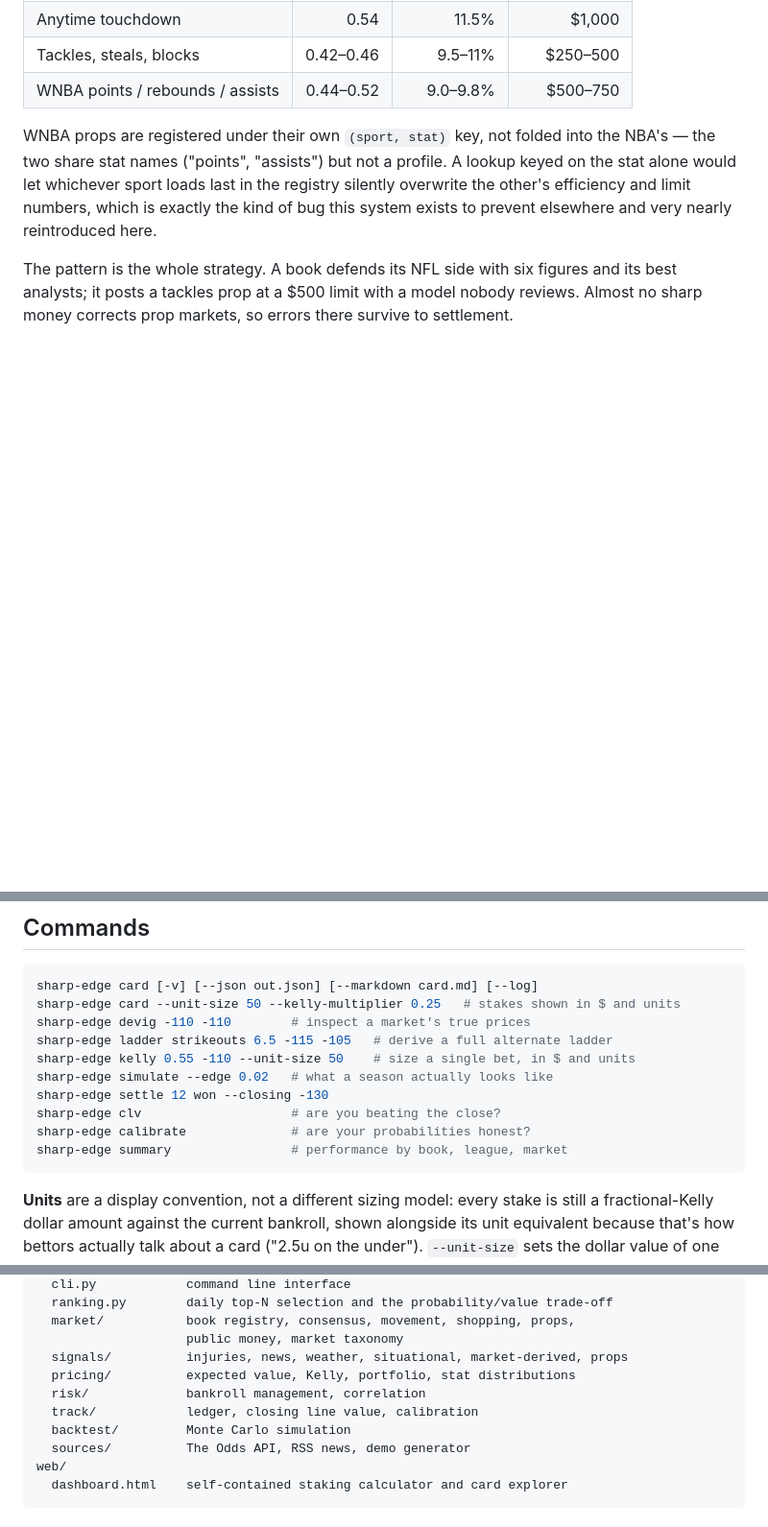
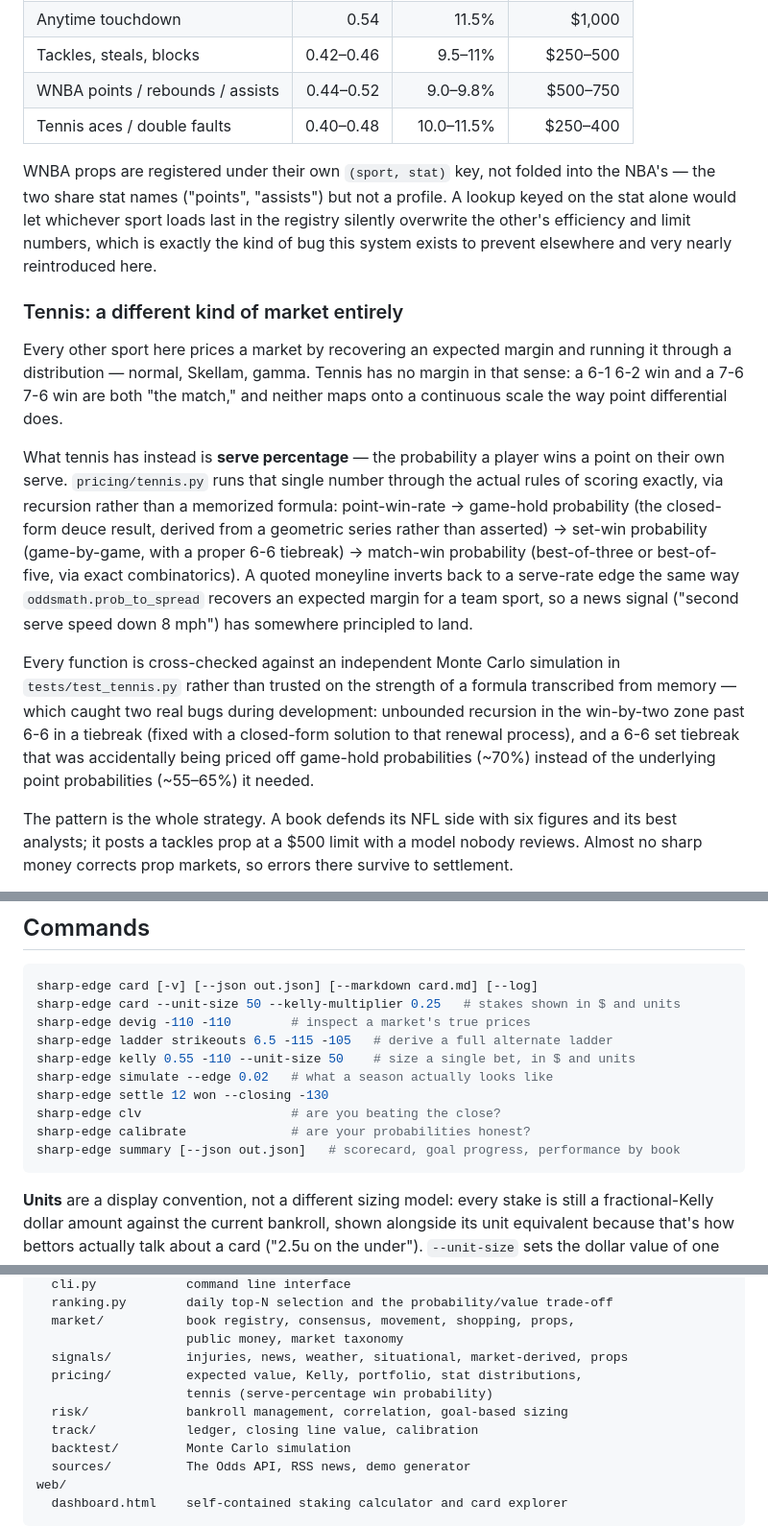
Before and after one commit to rnguyen117/waterbuffalo, a Markdown page: README.md, 3 parts joined by grey strips. Shown at 96% size. Rendered like a GitHub page; blank space fills up the shorter version.

````diff
--- a/README.md
+++ b/README.md
@@ -106,6 +106,7 @@ edges concentrate elsewhere — and it prices the full menu accordingly:
 | Anytime touchdown | 0.54 | 11.5% | $1,000 |
 | Tackles, steals, blocks | 0.42–0.46 | 9.5–11% | $250–500 |
 | WNBA points / rebounds / assists | 0.44–0.52 | 9.0–9.8% | $500–750 |
+| Tennis aces / double faults | 0.40–0.48 | 10.0–11.5% | $250–400 |
 
 WNBA props are registered under their own `(sport, stat)` key, not folded
 into the NBA's — the two share stat names ("points", "assists") but not a
@@ -113,6 +114,34 @@ profile. A lookup keyed on the stat alone would let whichever sport loads
 last in the registry silently overwrite the other's efficiency and limit
 numbers, which is exactly the kind of bug this system exists to prevent
 elsewhere and very nearly reintroduced here.
+
+### Tennis: a different kind of market entirely
+
+Every other sport here prices a market by recovering an expected margin and
+running it through a distribution — normal, Skellam, gamma. Tennis has no
+margin in that sense: a 6-1 6-2 win and a 7-6 7-6 win are both "the match,"
+and neither maps onto a continuous scale the way point differential does.
+
+What tennis has instead is **serve percentage** — the probability a player
+wins a point on their own serve. `pricing/tennis.py` runs that single number
+through the actual rules of scoring exactly, via recursion rather than a
+memorized formula: point-win-rate → game-hold probability (the closed-form
+deuce result, derived from a geometric series rather than asserted) →
+set-win probability (game-by-game, with a proper 6-6 tiebreak) → match-win
+probability (best-of-three or best-of-five, via exact combinatorics). A
+quoted moneyline inverts back to a serve-rate edge the same way
+`oddsmath.prob_to_spread` recovers an expected margin for a team sport, so a
+news signal ("second serve speed down 8 mph") has somewhere principled to
+land.
+
+Every function is cross-checked against an independent Monte Carlo
+simulation in `tests/test_tennis.py` rather than trusted on the strength of
+a formula transcribed from memory — which caught two real bugs during
+development: unbounded recursion in the win-by-two zone past 6-6 in a
+tiebreak (fixed with a closed-form solution to that renewal process), and a
+6-6 set tiebreak that was accidentally being priced off game-hold
+probabilities (~70%) instead of the underlying point probabilities (~55–65%)
+it needed.
 
 The pattern is the whole strategy. A book defends its NFL side with six
 figures and its best analysts; it posts a tackles prop at a $500 limit with a
@@ -310,7 +380,7 @@ sharp-edge simulate --edge 0.02   # what a season actually looks like
 sharp-edge settle 12 won --closing -130
 sharp-edge clv                    # are you beating the close?
 sharp-edge calibrate              # are your probabilities honest?
-sharp-edge summary                # performance by book, league, market
+sharp-edge summary [--json out.json]   # scorecard, goal progress, performance by book
 ```
 
 **Units** are a display convention, not a different sizing model: every
@@ -370,8 +446,9 @@ src/sharpedge/
   market/           book registry, consensus, movement, shopping, props,
                     public money, market taxonomy
   signals/          injuries, news, weather, situational, market-derived, props
-  pricing/          expected value, Kelly, portfolio, stat distributions
-  risk/             bankroll management, correlation
+  pricing/          expected value, Kelly, portfolio, stat distributions,
+                    tennis (serve-percentage win probability)
+  risk/             bankroll management, correlation, goal-based sizing
   track/            ledger, closing line value, calibration
   backtest/         Monte Carlo simulation
   sources/          The Odds API, RSS news, demo generator
````
Also changed, not shown: other parts of README.md (+52 -1 lines).
